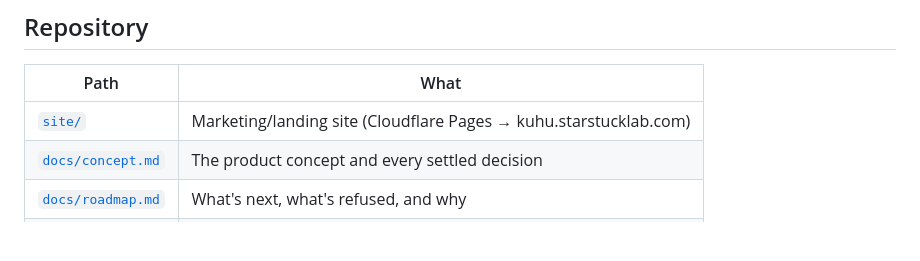
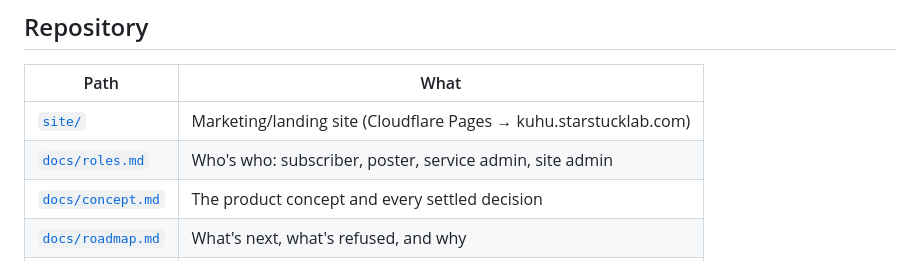
Before and after one commit to m-anish/kuhu, a Markdown page: README.md, the part around the change. GitHub-like rendering; blank space fills up the shorter version.

```diff
--- a/README.md
+++ b/README.md
@@ -102,6 +102,7 @@ using it. It has not met a monsoon. See
 | Path | What |
 |---|---|
 | [`site/`](site/) | Marketing/landing site (Cloudflare Pages → kuhu.starstucklab.com) |
+| [`docs/roles.md`](docs/roles.md) | Who's who: subscriber, poster, service admin, site admin |
 | [`docs/concept.md`](docs/concept.md) | The product concept and every settled decision |
 | [`docs/roadmap.md`](docs/roadmap.md) | What's next, what's refused, and why |
 | [`service/`](service/) | The service itself — Cloudflare Worker + D1 + the two-faced PWA |
```
Also changed, not shown: docs/roles.md (added, +199 -0 lines).
